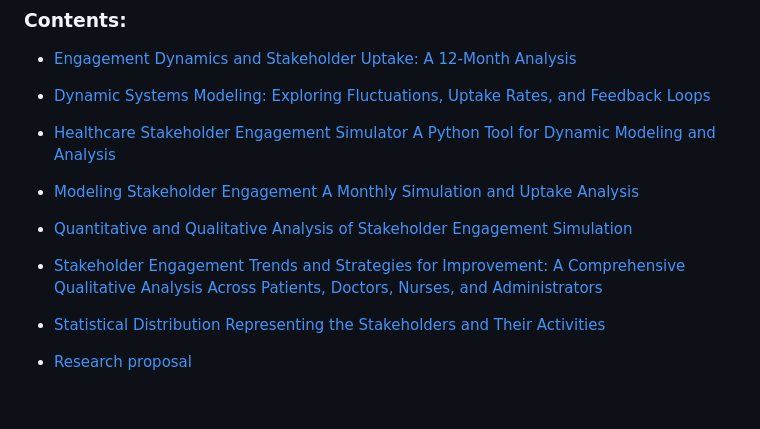
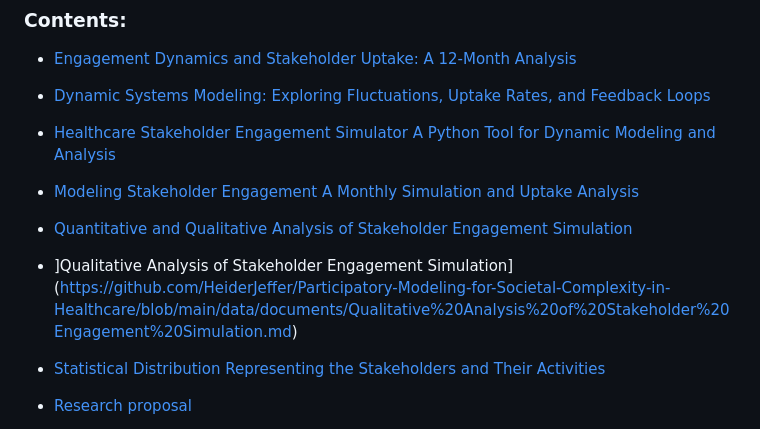
Before and after one commit to HeiderJeffer/Modeling-for-Societal-Complexity-in-Healthcare, a Markdown page: README.md, the part around the change. Rendered like a GitHub page; blank space fills up the shorter version.

```diff
--- a/README.md
+++ b/README.md
@@ -22,7 +22,7 @@ We encourage you to explore, experiment, and share your thoughts with us!
 - [Healthcare Stakeholder Engagement Simulator A Python Tool for Dynamic Modeling and Analysis](https://github.com/HeiderJeffer/Participatory-Modeling-for-Societal-Complexity-in-Healthcare/blob/main/data/documents/Healthcare%20Stakeholder%20Engagement%20Simulator%20A%20Python%20Tool%20for%20Dynamic%20Modeling%20and%20Analysis.md)
 - [Modeling Stakeholder Engagement A Monthly Simulation and Uptake Analysis](https://github.com/HeiderJeffer/Participatory-Modeling-for-Societal-Complexity-in-Healthcare/blob/main/data/documents/Modeling%20Stakeholder%20Engagement%20A%20Monthly%20Simulation%20and%20Uptake%20Analysis.md)
 - [Quantitative and Qualitative Analysis of Stakeholder Engagement Simulation](https://github.com/HeiderJeffer/Participatory-Modeling-for-Societal-Complexity-in-Healthcare/blob/main/data/documents/Quantitative%20and%20Qualitative%20Analysis%20of%20Stakeholder%20Engagement%20Simulation.md)
-- [Stakeholder Engagement Trends and Strategies for Improvement: A Comprehensive Qualitative Analysis Across Patients, Doctors, Nurses, and Administrators]()
+- ]Qualitative Analysis of Stakeholder Engagement Simulation](https://github.com/HeiderJeffer/Participatory-Modeling-for-Societal-Complexity-in-Healthcare/blob/main/data/documents/Qualitative%20Analysis%20of%20Stakeholder%20Engagement%20Simulation.md)
 
 - [Statistical Distribution Representing the Stakeholders and Their Activities](https://github.com/HeiderJeffer/Participatory-Modeling-for-Societal-Complexity-in-Healthcare/blob/main/data/documents/Statistical%20Distribution%20Representing%20the%20Stakeholders%20and%20Their%20Activities.md)
 - [Research proposal](https://github.com/HeiderJeffer/Participatory-Modeling-for-Societal-Complexity-in-Healthcare/blob/main/data/documents/Research%20proposal.md)
```
